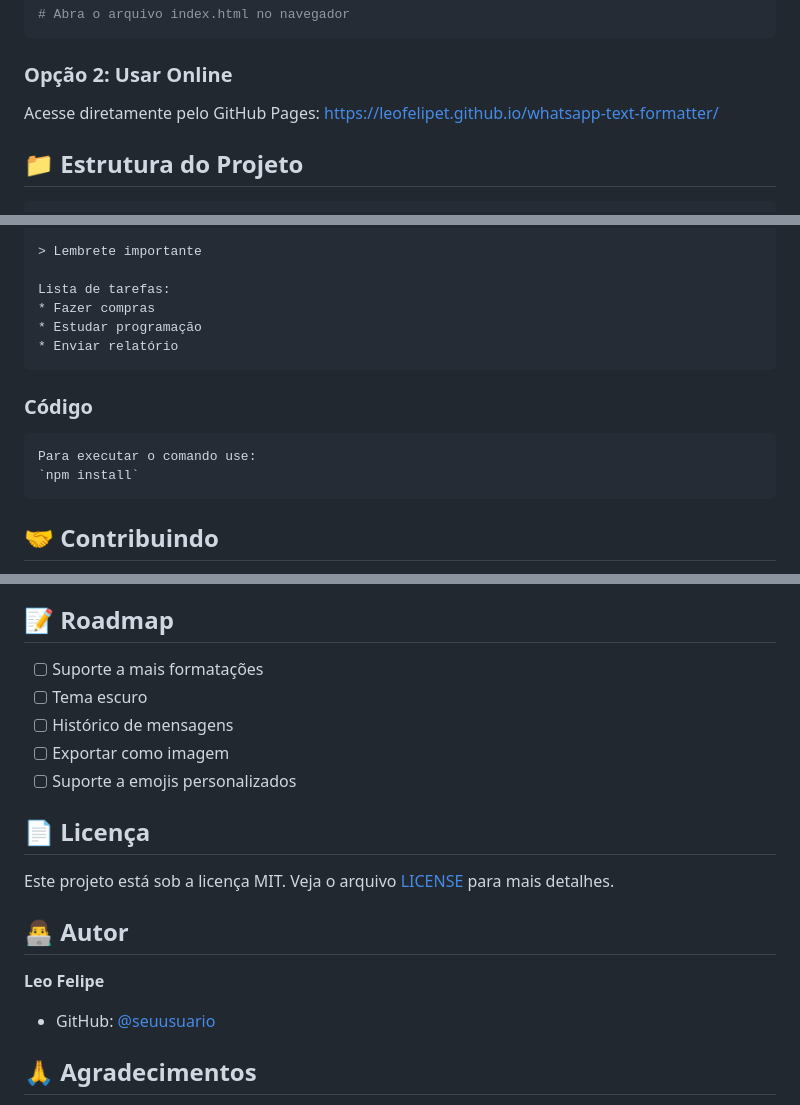
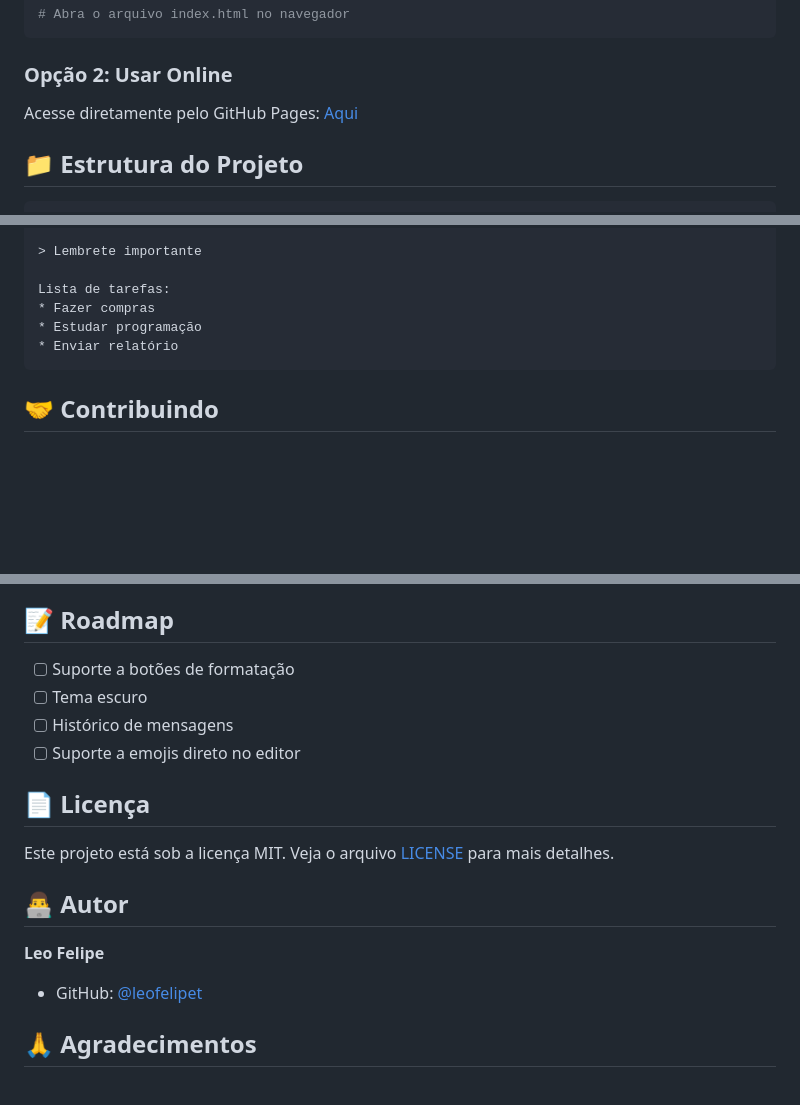
Before and after one commit to leofelipet/whatsapp-text-formatter, a Markdown page: README.md, 3 parts joined by grey strips. Drawn GitHub-style; blank space fills up the shorter version.

Commit message:
Atualiza link do GitHub Pages no README.md e corrige informações do autor

````diff
--- a/README.md
+++ b/README.md
@@ -57,7 +57,7 @@ cd whatsapp-text-formatter
 ```
 
 ### Opção 2: Usar Online
-Acesse diretamente pelo GitHub Pages: https://leofelipet.github.io/whatsapp-text-formatter/
+Acesse diretamente pelo GitHub Pages: [Aqui](https://leofelipet.github.io/whatsapp-text-formatter/)
 
 ## 📁 Estrutura do Projeto
 
@@ -113,12 +113,6 @@ Lista de tarefas:
 * Enviar relatório
 ```
 
-### Código
-```
-Para executar o comando use:
-`npm install`
-```
-
 ## 🤝 Contribuindo
 
 1. Faça um fork do projeto
@@ -142,11 +136,10 @@ Para executar o comando use:
 
 ## 📝 Roadmap
 
-- [ ] Suporte a mais formatações
+- [ ] Suporte a botões de formatação
 - [ ] Tema escuro
 - [ ] Histórico de mensagens
-- [ ] Exportar como imagem
-- [ ] Suporte a emojis personalizados
+- [ ] Suporte a emojis direto no editor
 
 ## 📄 Licença
 
@@ -155,7 +148,7 @@ Este projeto está sob a licença MIT. Veja o arquivo [LICENSE](LICENSE) para ma
 ## 👨‍💻 Autor
 
 **Leo Felipe**
-- GitHub: [@seuusuario](https://github.com/seuusuario)
+- GitHub: [@leofelipet](https://github.com/leofelipet)
 
 ## 🙏 Agradecimentos
 
````
